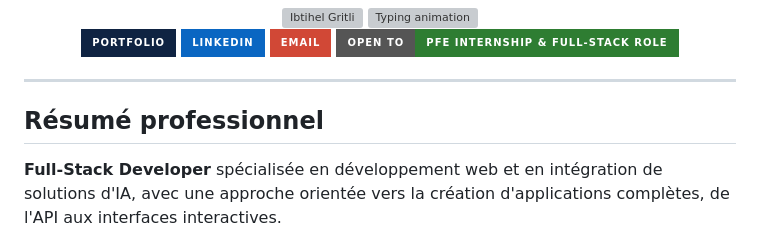
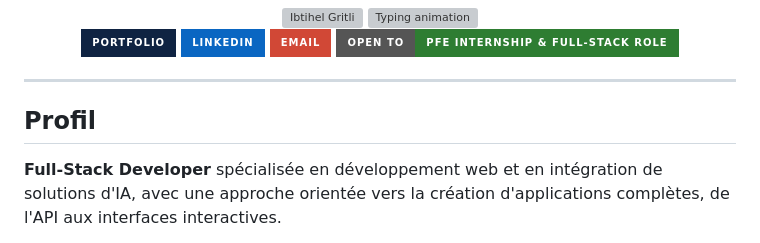
Before and after one commit to Ibtihel-Gritli/Ibtihel-Gritl, a Markdown page: README.md, the part around the change. Drawn GitHub-style; badges without logos; grey boxes are pictures that could not be loaded.

```diff
--- a/README.md
+++ b/README.md
@@ -17,7 +17,7 @@
 
 ---
 
-## Résumé professionnel
+## Profil
 
 **Full-Stack Developer** spécialisée en développement web et en intégration de solutions d'IA, avec une approche orientée vers la création d'applications complètes, de l'API aux interfaces interactives.
 
```
